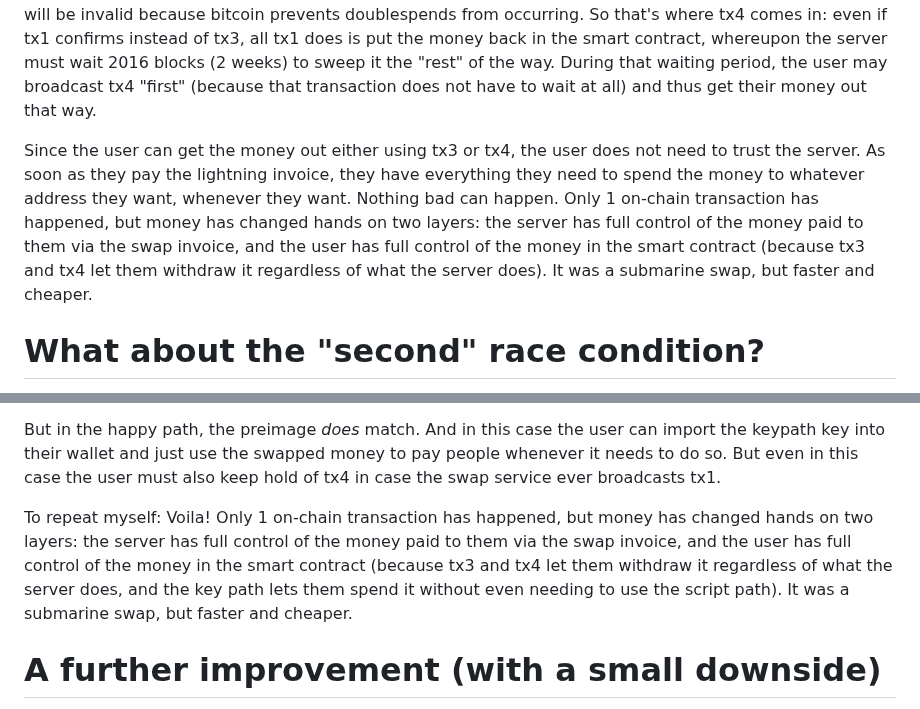
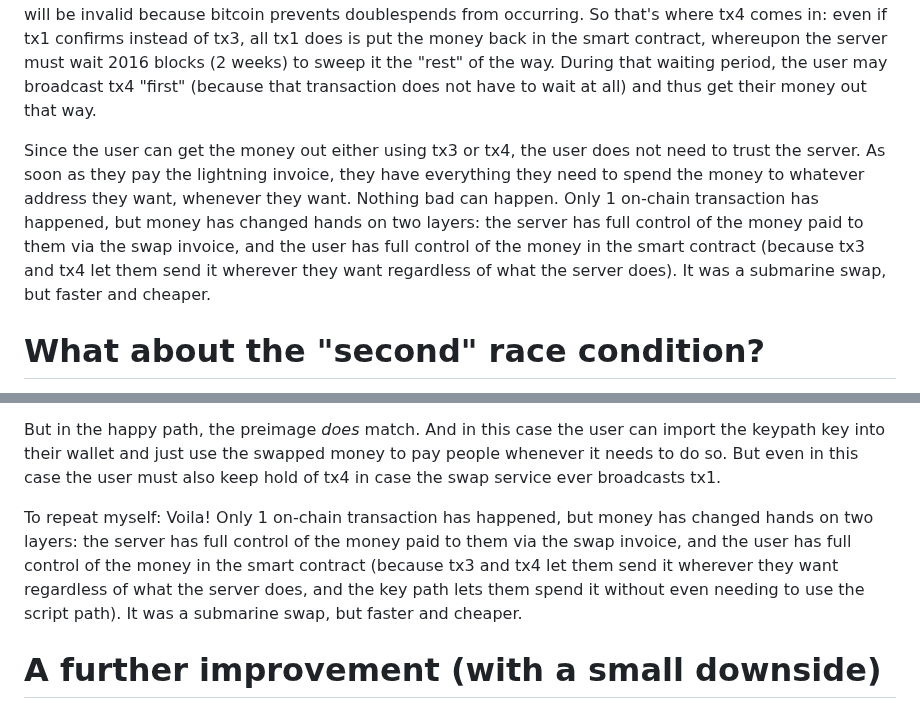
Before and after one commit to supertestnet/papa-swap, a Markdown page: README.md, 2 parts joined by grey strips. Drawn GitHub-style.

```diff
--- a/README.md
+++ b/README.md
@@ -54,7 +54,7 @@ Once the user validates the server’s signatures for tx3 and tx4, the user know
 
 After reading that, you may be wondering, "Where does tx4 come in? It sounds like the user only needs tx3." Tx4 comes in due to a race condition: the user can take the money by broadcasting tx3, but if they do, the transaction will go into the mempool, and the server might try to override it by broadcasting tx1 (which spends the same input) and paying a higher fee than the user paid. If that happens, and if the server's transaction (tx1) confirms first, the user's transaction (tx3) -- which tries to spend the same input as tx1 -- will be invalid because bitcoin prevents doublespends from occurring. So that's where tx4 comes in: even if tx1 confirms instead of tx3, all tx1 does is put the money back in the smart contract, whereupon the server must wait 2016 blocks (2 weeks) to sweep it the "rest" of the way. During that waiting period, the user may broadcast tx4 "first" (because that transaction does not have to wait at all) and thus get their money out that way.
 
-Since the user can get the money out either using tx3 or tx4, the user does not need to trust the server. As soon as they pay the lightning invoice, they have everything they need to spend the money to whatever address they want, whenever they want. Nothing bad can happen. Only 1 on-chain transaction has happened, but money has changed hands on two layers: the server has full control of the money paid to them via the swap invoice, and the user has full control of the money in the smart contract (because tx3 and tx4 let them withdraw it regardless of what the server does). It was a submarine swap, but faster and cheaper.
+Since the user can get the money out either using tx3 or tx4, the user does not need to trust the server. As soon as they pay the lightning invoice, they have everything they need to spend the money to whatever address they want, whenever they want. Nothing bad can happen. Only 1 on-chain transaction has happened, but money has changed hands on two layers: the server has full control of the money paid to them via the swap invoice, and the user has full control of the money in the smart contract (because tx3 and tx4 let them send it wherever they want regardless of what the server does). It was a submarine swap, but faster and cheaper.
 
 # What about the "second" race condition?
 
@@ -78,7 +78,7 @@ If, for some reason, the preimage given by the server is *not* the right privkey
 
 But in the happy path, the preimage *does* match. And in this case the user can import the keypath key into their wallet and just use the swapped money to pay people whenever it needs to do so. But even in this case the user must also keep hold of tx4 in case the swap service ever broadcasts tx1.
 
-To repeat myself: Voila! Only 1 on-chain transaction has happened, but money has changed hands on two layers: the server has full control of the money paid to them via the swap invoice, and the user has full control of the money in the smart contract (because tx3 and tx4 let them withdraw it regardless of what the server does, and the key path lets them spend it without even needing to use the script path). It was a submarine swap, but faster and cheaper.
+To repeat myself: Voila! Only 1 on-chain transaction has happened, but money has changed hands on two layers: the server has full control of the money paid to them via the swap invoice, and the user has full control of the money in the smart contract (because tx3 and tx4 let them send it wherever they want regardless of what the server does, and the key path lets them spend it without even needing to use the script path). It was a submarine swap, but faster and cheaper.
 
 # A further improvement (with a small downside)
 
```
